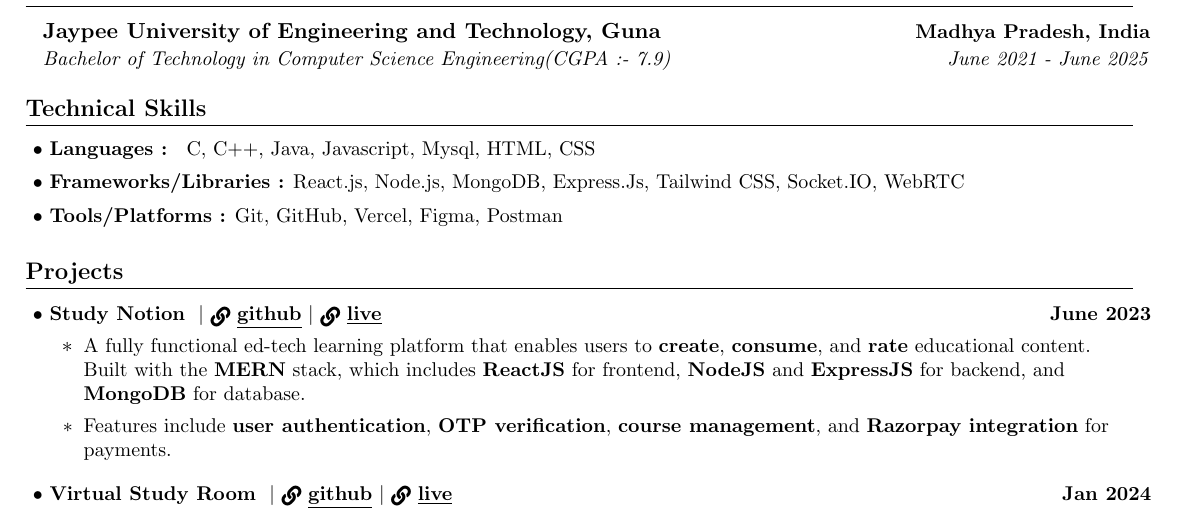
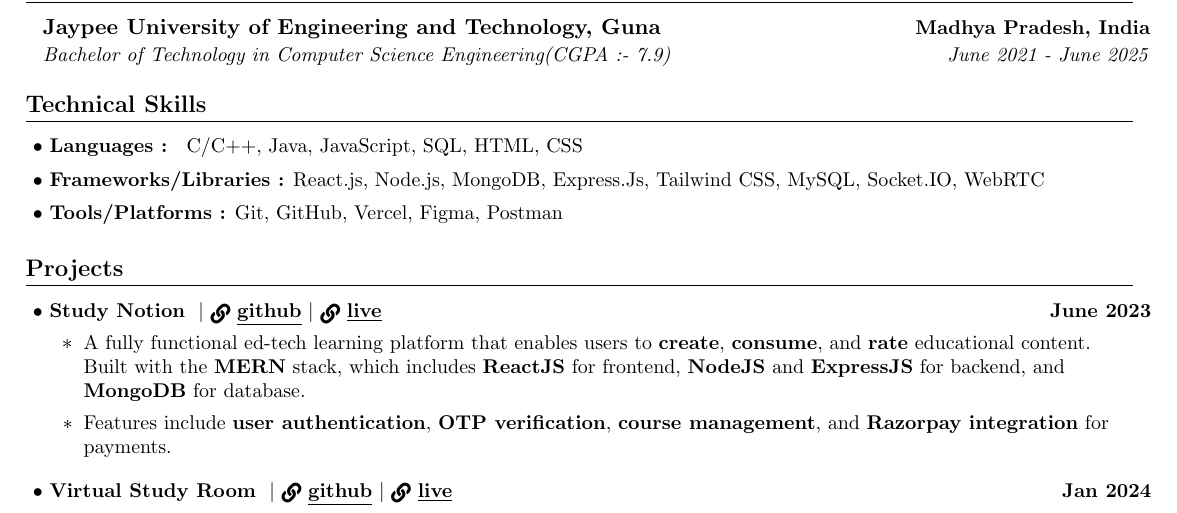
Before and after one commit to abhikant12/Resume_Template, a LaTeX document (main3.tex): part of the page, cut so that both start at the same text. Compiled offline with pdfLaTeX.

Commit message:
Update main3.tex

```diff
--- a/main3.tex
+++ b/main3.tex
@@ -148,8 +148,8 @@
  \begin{itemize}[leftmargin=0.12in, label={}]
         \vspace{2pt}
 	\small{\item{
- 	\hspace{-5pt}• \textbf{Languages : }{ C, C++, Java, Javascript, Mysql, HTML, CSS } \\  \vspace{5pt}
-        \hspace{-5pt}• \textbf{Frameworks/Libraries :}  {React.js, Node.js, MongoDB, Express.Js, Tailwind CSS, Socket.IO, WebRTC   } \\  \vspace{5pt}
+ 	\hspace{-5pt}• \textbf{Languages : }{ C/C++, Java, JavaScript, SQL, HTML, CSS } \\  \vspace{5pt}
+        \hspace{-5pt}• \textbf{Frameworks/Libraries :}  {React.js, Node.js, MongoDB, Express.Js, Tailwind CSS,  MySQL, Socket.IO, WebRTC   } \\  \vspace{5pt}
         \hspace{-5pt}• \textbf{Tools/Platforms :}  {Git, GitHub, Vercel, Figma, Postman} \\
 	}}
  \end{itemize}
```
Also changed, not shown: main3.tex (2 more changed lines).
